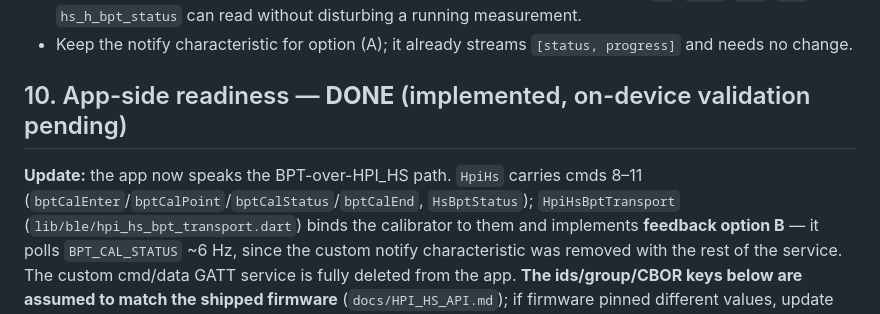
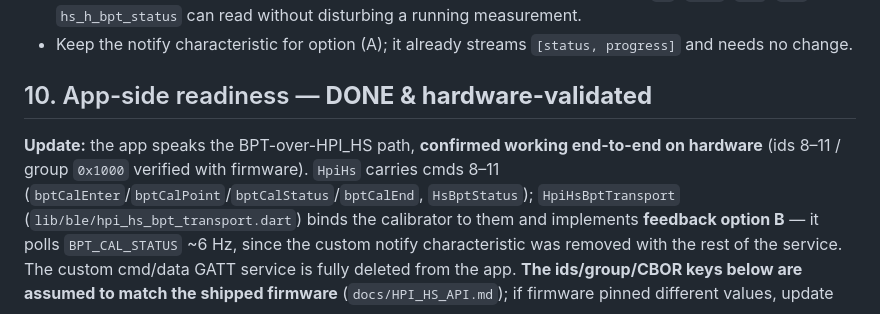
Before and after one commit to Protocentral/healthypi_move_flutter, a Markdown page: docs/FIRMWARE_HANDOFF_BPT_HS.md, the part around one of its changes. Rendered like a GitHub page.

```diff
--- a/docs/FIRMWARE_HANDOFF_BPT_HS.md
+++ b/docs/FIRMWARE_HANDOFF_BPT_HS.md
@@ -169,10 +173,11 @@ on the app side):
 - Keep the notify characteristic for option (A); it already streams `[status,
   progress]` and needs no change.
 
-## 10. App-side readiness — **DONE** (implemented, on-device validation pending)
+## 10. App-side readiness — **DONE & hardware-validated**
 
-**Update:** the app now speaks the BPT-over-HPI_HS path. `HpiHs` carries cmds
-8–11 (`bptCalEnter`/`bptCalPoint`/`bptCalStatus`/`bptCalEnd`, `HsBptStatus`);
+**Update:** the app speaks the BPT-over-HPI_HS path, **confirmed working end-to-end
+on hardware** (ids 8–11 / group `0x1000` verified with firmware). `HpiHs` carries
+cmds 8–11 (`bptCalEnter`/`bptCalPoint`/`bptCalStatus`/`bptCalEnd`, `HsBptStatus`);
 `HpiHsBptTransport` (`lib/ble/hpi_hs_bpt_transport.dart`) binds the calibrator to
 them and implements **feedback option B** — it polls `BPT_CAL_STATUS` ~6 Hz, since
 the custom notify characteristic was removed with the rest of the service. The
```
Also changed, not shown: other parts of docs/FIRMWARE_HANDOFF_BPT_HS.md (+26 -17 lines), docs/SESSION_HANDOFF.md (+25 -14 lines).
